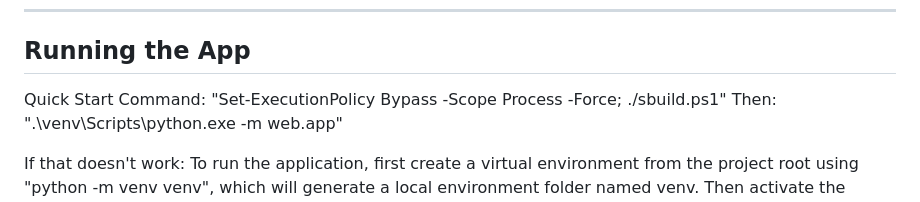
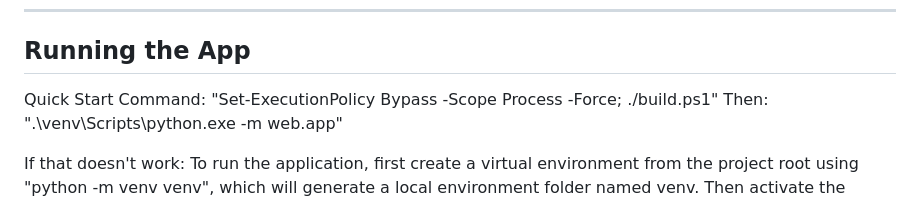
Before and after one commit to ChristopherSmith101/E2E_Voting, a Markdown page: README.md, the part around the change. Drawn GitHub-style.

```diff
--- a/README.md
+++ b/README.md
@@ -16,7 +16,7 @@ As of right now, changes must be made to every security property mentioned under
 
 ## Running the App
 
-Quick Start Command: "Set-ExecutionPolicy Bypass -Scope Process -Force; ./sbuild.ps1"
+Quick Start Command: "Set-ExecutionPolicy Bypass -Scope Process -Force; ./build.ps1"
    Then: ".\venv\Scripts\python.exe -m web.app"
 
 If that doesn't work:
```
